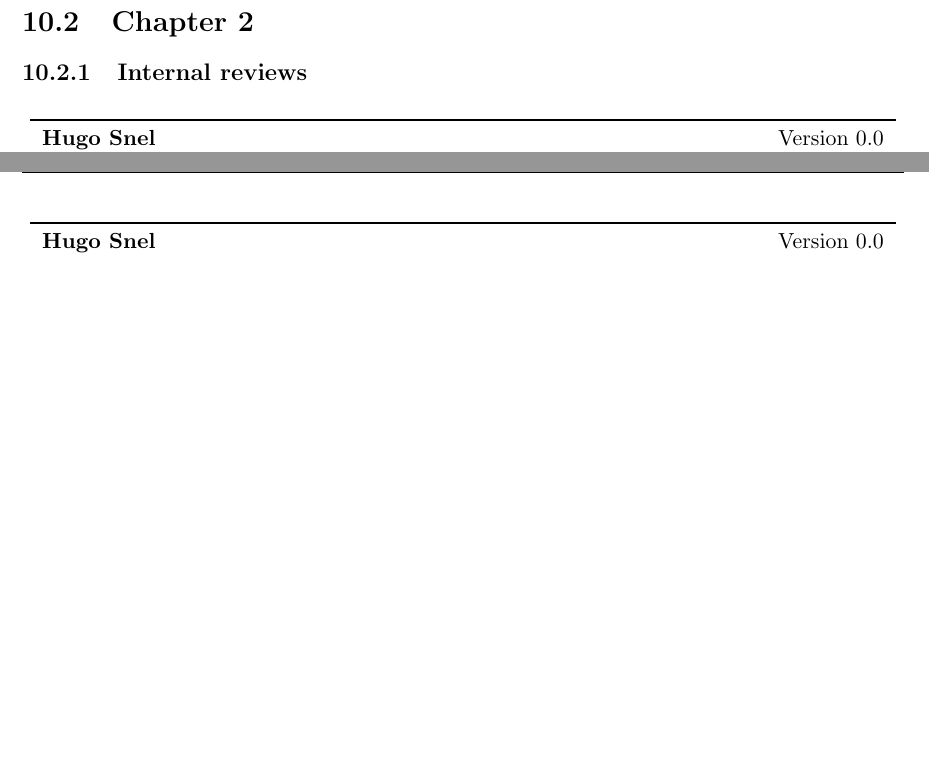
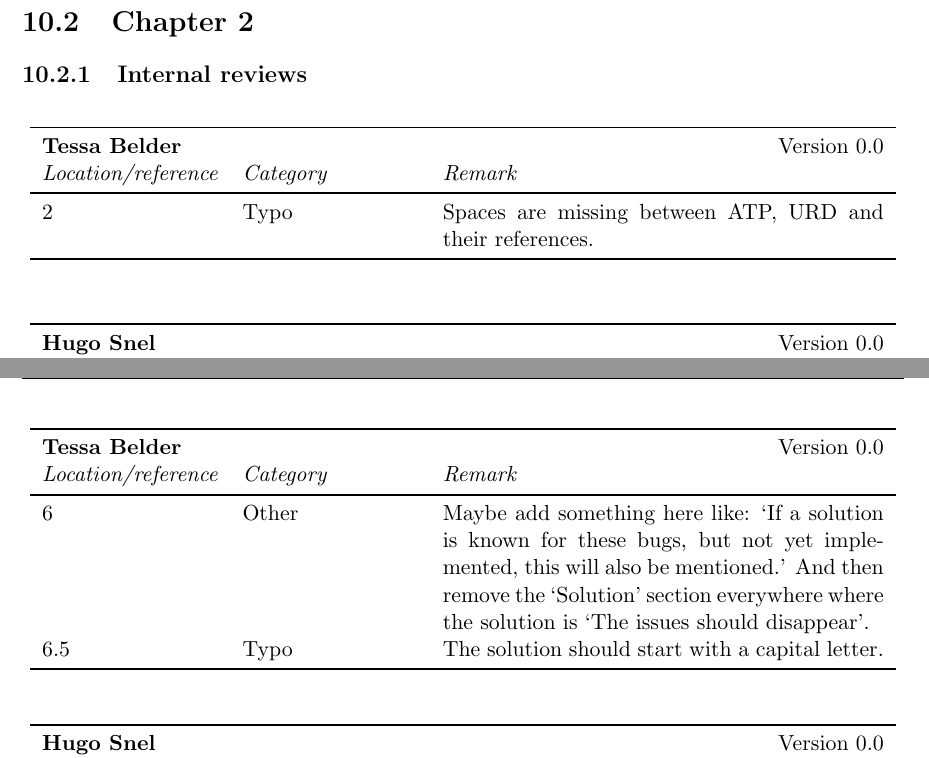
Before and after one commit to Fingerpaint/sep-docs, a LaTeX thesis (Reviews/Feedback.tex, which reads Reviews/STD-feedback.tex): two parts of pages 85 and 87 of 90 before the commit and two parts of pages 85 and 87 of 91 after it, joined at a grey line, cut so that both start at the same text, the shorter picture padded with empty space. Compiled offline with pdfLaTeX.

Commit message:
Added feedback about STD0.0

```diff
--- a/Reviews/STD-feedback.tex
+++ b/Reviews/STD-feedback.tex
@@ -14,6 +14,10 @@ abstract &	Inconsistent 	& customer -$>$ client\\
 
 \section{Chapter 2}
 \subsection{Internal reviews}
+\feedbackTableStart{\tessa}{0.0}
+2 & Typo & Spaces are missing between ATP, URD and their references. \\
+\end{longtable}
+
 \feedbackTableStart{\hugo}{0.0}
 2 & 		Other &		Broken references.\\
 \end{longtable}
@@ -43,6 +47,11 @@ abstract &	Inconsistent 	& customer -$>$ client\\
 
 \section{Chapter 6}
 \subsection{Internal reviews}
+\feedbackTableStart{\tessa}{0.0}
+6 & Other & Maybe add something here like: `If a solution is known for these bugs, but not yet implemented, this will also be mentioned.' And then remove the `Solution' section everywhere where the solution is `The issues should disappear'. \\
+6.5 & Typo & The solution should start with a capital letter. \\
+\end{longtable}
+
 \feedbackTableStart{\hugo}{0.0}
 6 & 		Style &		"During transfer phase"... "at the transfer phase". I would remove one of the two. Also the ":" at the end of the sentence is a bit out of place when there is a section rather than a list on the next line.\\
 6.3 & 		Other & 	Say something like "to prevent accidental deletion". Otherwise it's like 'its missing' and 'it should be added' without any reason being given for the change.\\
```
